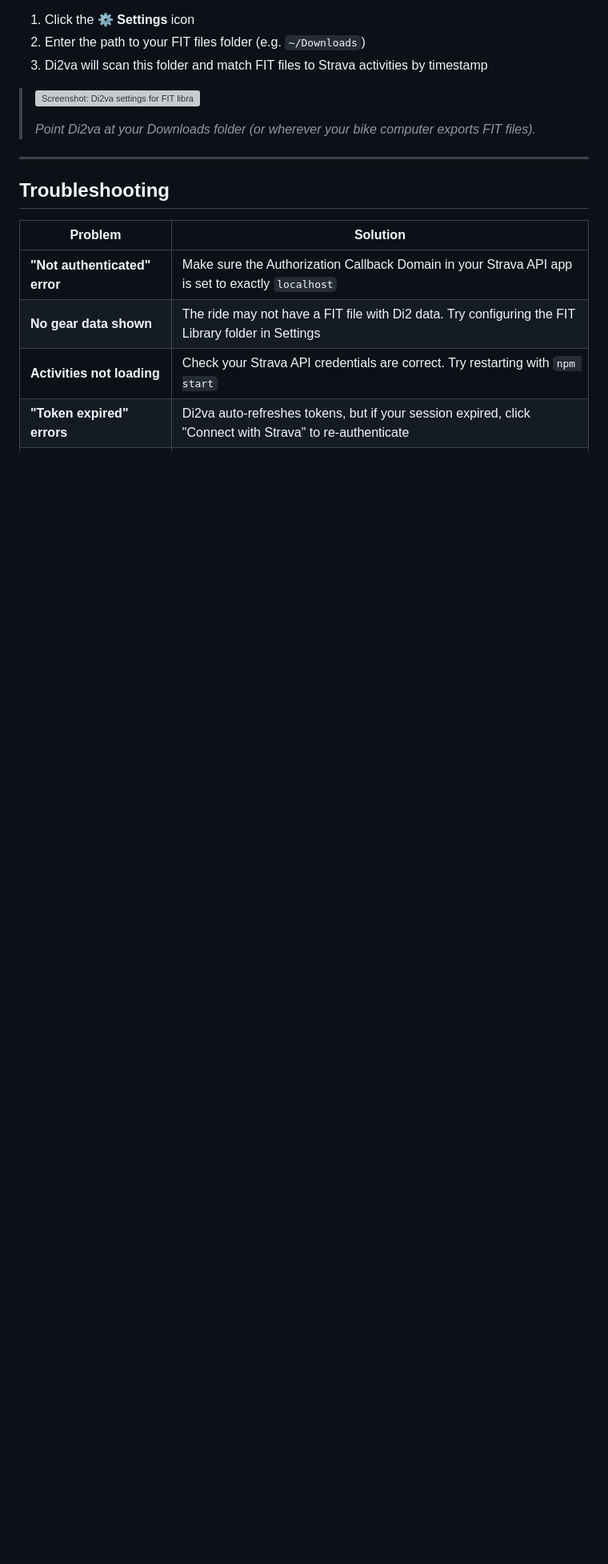
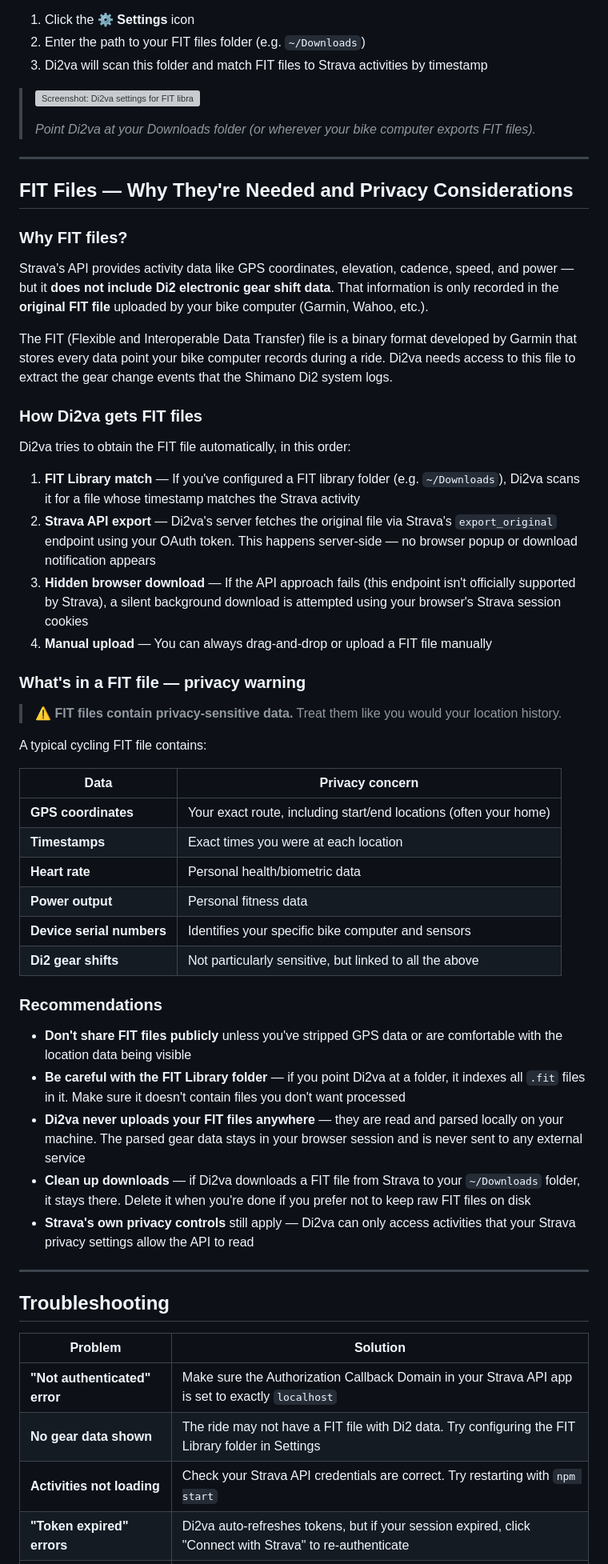
Before and after one commit to vinfnet/Di2va, a Markdown page: docs/SETUP_GUIDE.md, the part around the change. Shown at 80% size. Rendered like a GitHub page; blank space fills up the shorter version; grey boxes are pictures that could not be loaded.

Commit message:
Add FIT file privacy and data sensitivity section to docs
- Explains why FIT files are needed (Strava API doesn't include Di2 data)
- Documents the 4-step FIT acquisition chain (library, API, iframe, manual)
- Lists exactly what sensitive data FIT files contain (GPS, timestamps,
  heart rate, power, device serials)
- Recommendations: don't share publicly, clean up downloads, FIT files
  are never uploaded anywhere by Di2va

```diff
--- a/docs/SETUP_GUIDE.md
+++ b/docs/SETUP_GUIDE.md
@@ -164,6 +164,48 @@ If Di2va can't automatically download the FIT file from Strava (this depends on
 
 ---
 
+## FIT Files — Why They're Needed and Privacy Considerations
+
+### Why FIT files?
+
+Strava's API provides activity data like GPS coordinates, elevation, cadence, speed, and power — but it **does not include Di2 electronic gear shift data**. That information is only recorded in the **original FIT file** uploaded by your bike computer (Garmin, Wahoo, etc.).
+
+The FIT (Flexible and Interoperable Data Transfer) file is a binary format developed by Garmin that stores every data point your bike computer records during a ride. Di2va needs access to this file to extract the gear change events that the Shimano Di2 system logs.
+
+### How Di2va gets FIT files
+
+Di2va tries to obtain the FIT file automatically, in this order:
+
+1. **FIT Library match** — If you've configured a FIT library folder (e.g. `~/Downloads`), Di2va scans it for a file whose timestamp matches the Strava activity
+2. **Strava API export** — Di2va's server fetches the original file via Strava's `export_original` endpoint using your OAuth token. This happens server-side — no browser popup or download notification appears
+3. **Hidden browser download** — If the API approach fails (this endpoint isn't officially supported by Strava), a silent background download is attempted using your browser's Strava session cookies
+4. **Manual upload** — You can always drag-and-drop or upload a FIT file manually
+
+### What's in a FIT file — privacy warning
+
+> **⚠️ FIT files contain privacy-sensitive data.** Treat them like you would your location history.
+
+A typical cycling FIT file contains:
+
+| Data | Privacy concern |
+|------|----------------|
+| **GPS coordinates** | Your exact route, including start/end locations (often your home) |
+| **Timestamps** | Exact times you were at each location |
+| **Heart rate** | Personal health/biometric data |
+| **Power output** | Personal fitness data |
+| **Device serial numbers** | Identifies your specific bike computer and sensors |
+| **Di2 gear shifts** | Not particularly sensitive, but linked to all the above |
+
+### Recommendations
+
+- **Don't share FIT files publicly** unless you've stripped GPS data or are comfortable with the location data being visible
+- **Be careful with the FIT Library folder** — if you point Di2va at a folder, it indexes all `.fit` files in it. Make sure it doesn't contain files you don't want processed
+- **Di2va never uploads your FIT files anywhere** — they are read and parsed locally on your machine. The parsed gear data stays in your browser session and is never sent to any external service
+- **Clean up downloads** — if Di2va downloads a FIT file from Strava to your `~/Downloads` folder, it stays there. Delete it when you're done if you prefer not to keep raw FIT files on disk
+- **Strava's own privacy controls** still apply — Di2va can only access activities that your Strava privacy settings allow the API to read
+
+---
+
 ## Troubleshooting
 
 | Problem | Solution |
```
